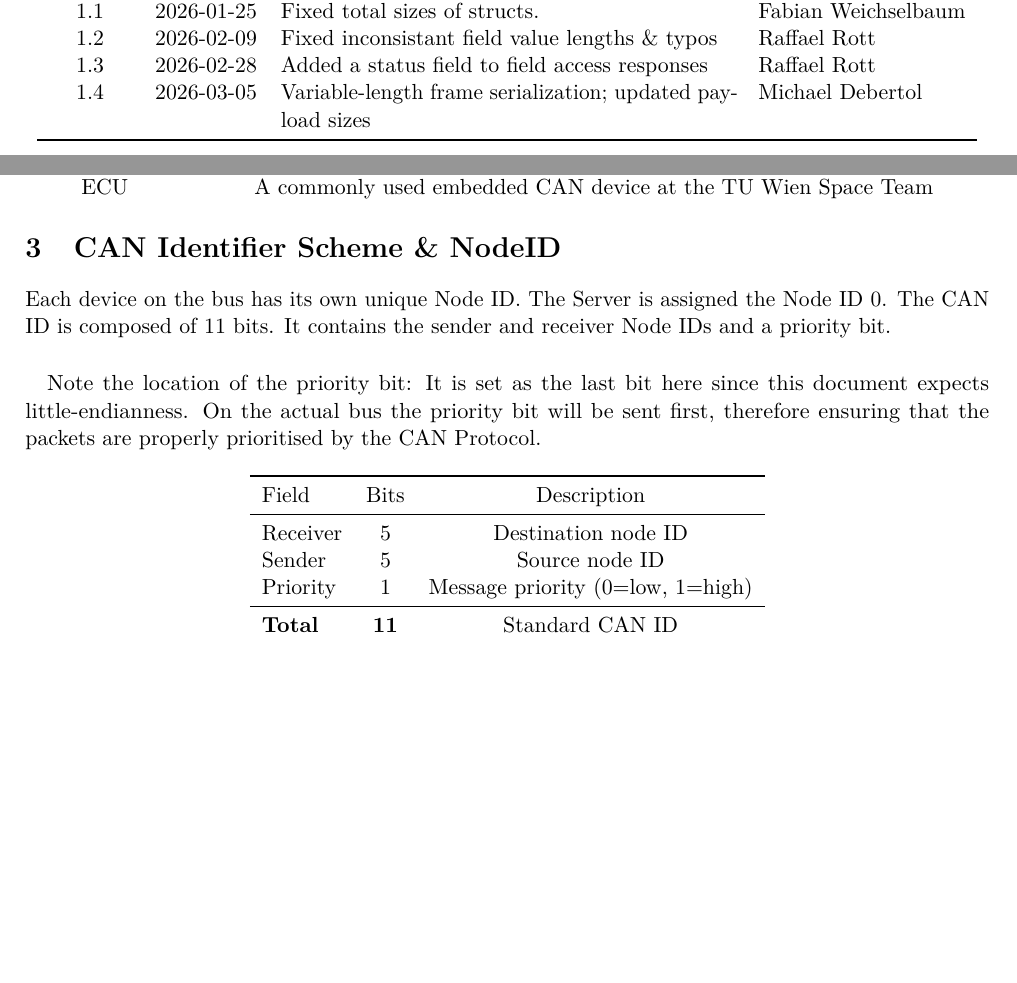
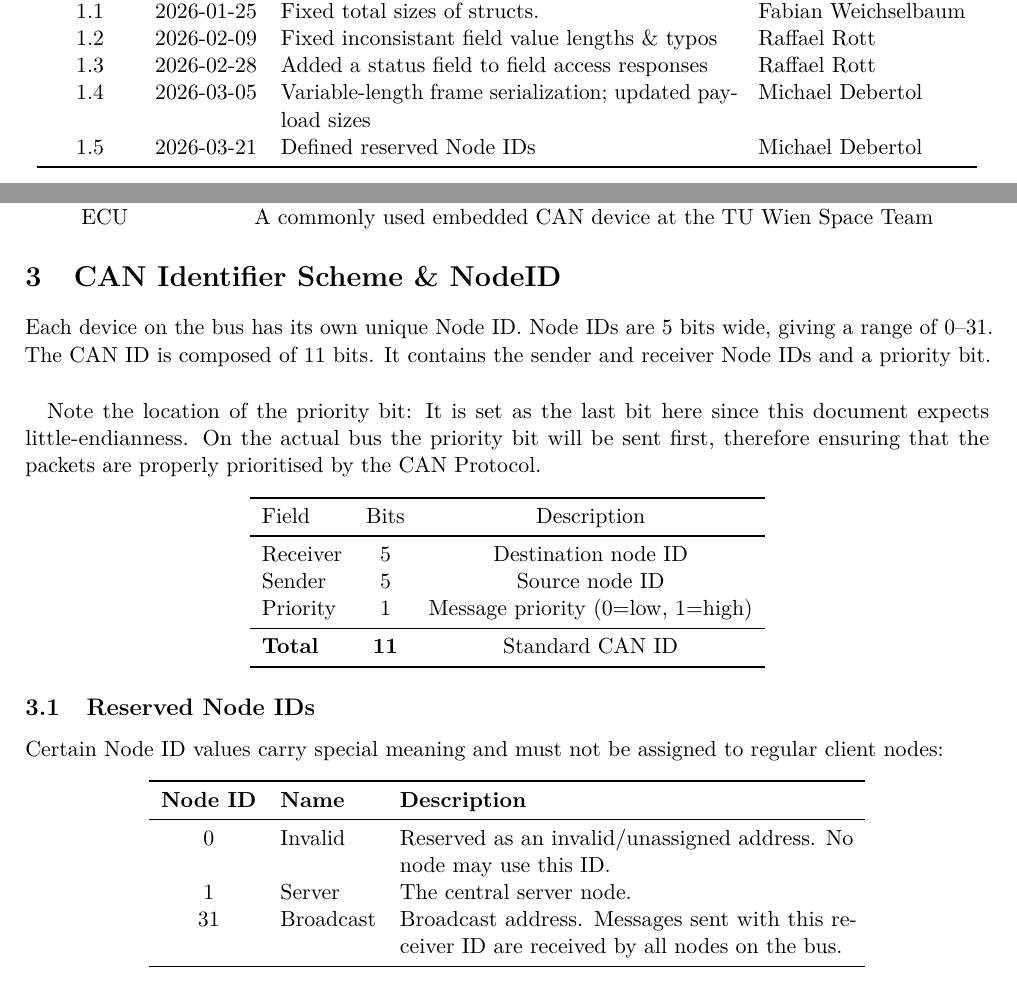
Before and after one commit to SpaceTeam/LiquidCAN, a LaTeX document (LiquidCAN.tex, which reads sections/02_can_id_scheme.tex): two parts of pages 2 and 4 of 16, joined at a grey line, cut so that both start at the same text, the shorter picture padded with empty space. Compiled offline with pdfLaTeX.

Commit message:
add reserved node ids (#12)
* add reserved node ids

* clarify when the server broadcasts node info requests

```diff
--- a/LiquidCAN.tex
+++ b/LiquidCAN.tex
@@ -116,6 +116,7 @@
 1.2 & 2026-02-09 & Fixed inconsistant field value lengths \& typos & Raffael Rott\\
 1.3 & 2026-02-28 & Added a status field to field access responses& Raffael Rott\\
 1.4 & 2026-03-05 & Variable-length frame serialization; updated payload sizes & Michael Debertol\\
+1.5 & 2026-03-21 & Defined reserved Node IDs & Michael Debertol\\
 % Make sure to change the version on the first page
 \bottomrule
 \end{longtable}
--- a/sections/02_can_id_scheme.tex
+++ b/sections/02_can_id_scheme.tex
@@ -1,5 +1,5 @@
 \section{CAN Identifier Scheme \& NodeID}\label{sec:can-id-scheme}
-Each device on the bus has its own unique Node ID. The Server is assigned the Node ID 0.
+Each device on the bus has its own unique Node ID. Node IDs are 5 bits wide, giving a range of 0--31.
 The CAN ID is composed of 11 bits. It contains the sender and receiver Node IDs and a priority bit.
 
 \paragraph{}
@@ -22,4 +22,17 @@ Priority & 1 & Message priority (0=low, 1=high) \\
 
 \end{center}
 
-% TODO: Describe ID allocation strategy and priority rules
+\subsection{Reserved Node IDs}\label{sec:reserved-node-ids}
+Certain Node ID values carry special meaning and must not be assigned to regular client nodes:
+
+\begin{center}
+\begin{tabular}{c l p{8cm}}
+\toprule
+\textbf{Node ID} & \textbf{Name} & \textbf{Description} \\
+\midrule
+0  & Invalid   & Reserved as an invalid/unassigned address. No node may use this ID. \\
+1  & Server    & The central server node. \\
+31 & Broadcast & Broadcast address. Messages sent with this receiver ID are received by all nodes on the bus. \\
+\bottomrule
+\end{tabular}
+\end{center}
```
Also changed, not shown: sections/04_node_registration.tex (+1 -1 lines), LiquidCAN.pdf, LiquidCAN.tex (2 more changed lines), 2 other files.
